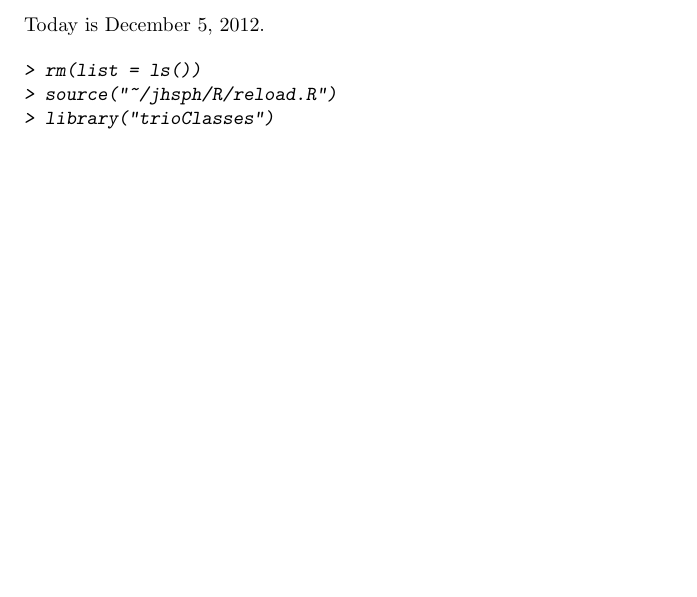
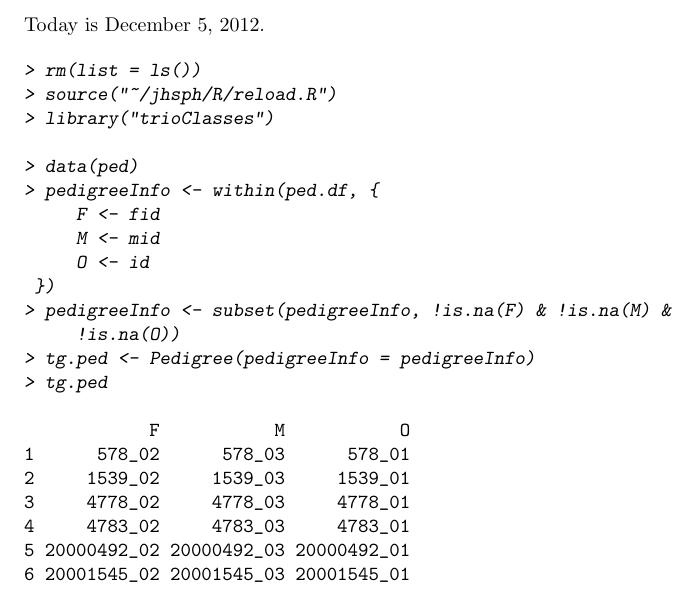
Before and after one commit to syounkin/Trioconductor, a LaTeX document (vignettes/trioClasses.tex): part of the page, cut so that both start at the same text, the shorter picture padded with empty space. Compiled offline with pdfLaTeX.

Commit message:
Updated trioClasses vignette

```diff
--- a/vignettes/trioClasses.tex
+++ b/vignettes/trioClasses.tex
@@ -25,4 +25,27 @@ Today is \today.
 > library("trioClasses")
 \end{Sinput}
 \end{Schunk}
+\begin{Schunk}
+\begin{Sinput}
+> data(ped)
+> pedigreeInfo <- within(ped.df, {
+     F <- fid
+     M <- mid
+     O <- id
+ })
+> pedigreeInfo <- subset(pedigreeInfo, !is.na(F) & !is.na(M) &
+     !is.na(O))
+> tg.ped <- Pedigree(pedigreeInfo = pedigreeInfo)
+> tg.ped
+\end{Sinput}
+\begin{Soutput}
+            F           M           O
+1      578_02      578_03      578_01
+2     1539_02     1539_03     1539_01
+3     4778_02     4778_03     4778_01
+4     4783_02     4783_03     4783_01
+5 20000492_02 20000492_03 20000492_01
+6 20001545_02 20001545_03 20001545_01
+\end{Soutput}
+\end{Schunk}
 \end{document}
```
Also changed, not shown: vignettes/trioClasses.pdf, 1 other file.
